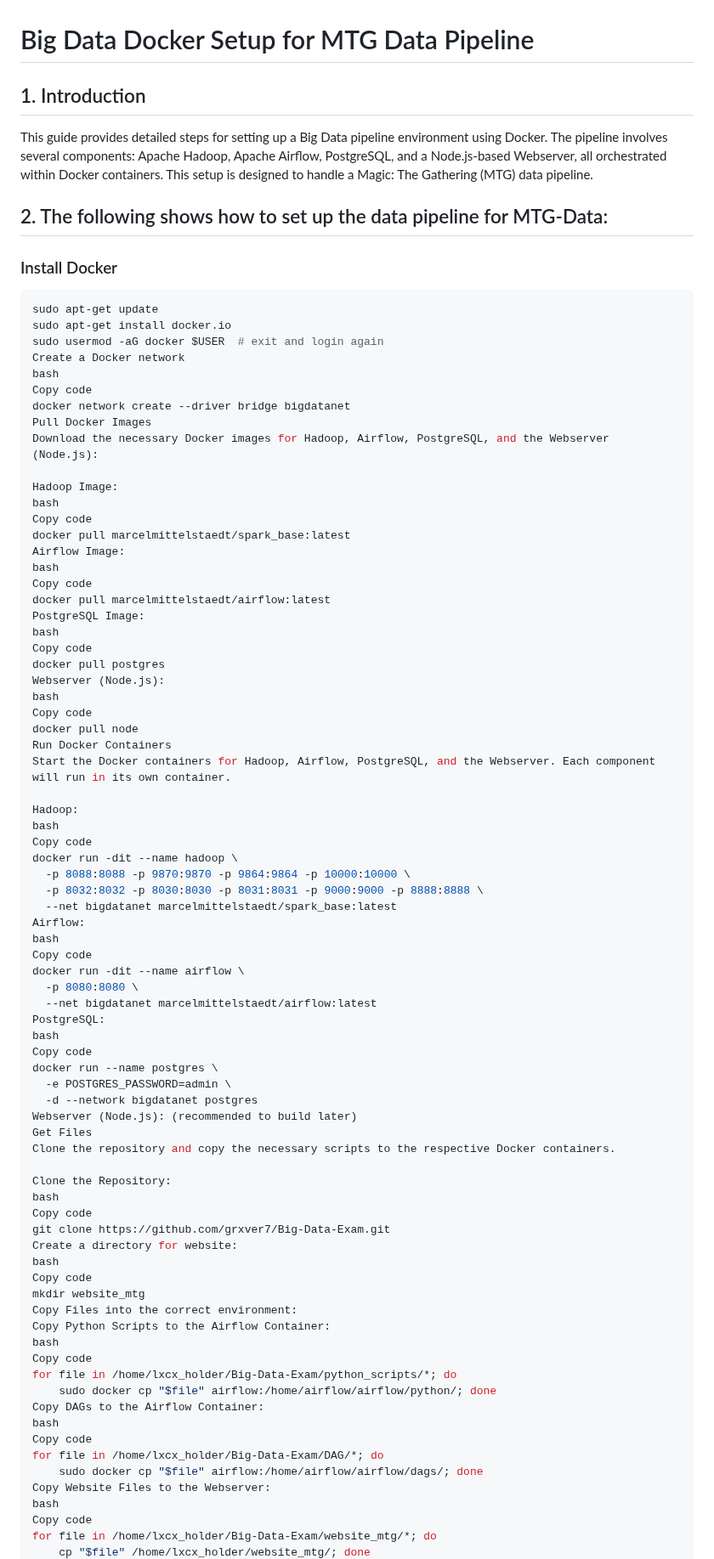
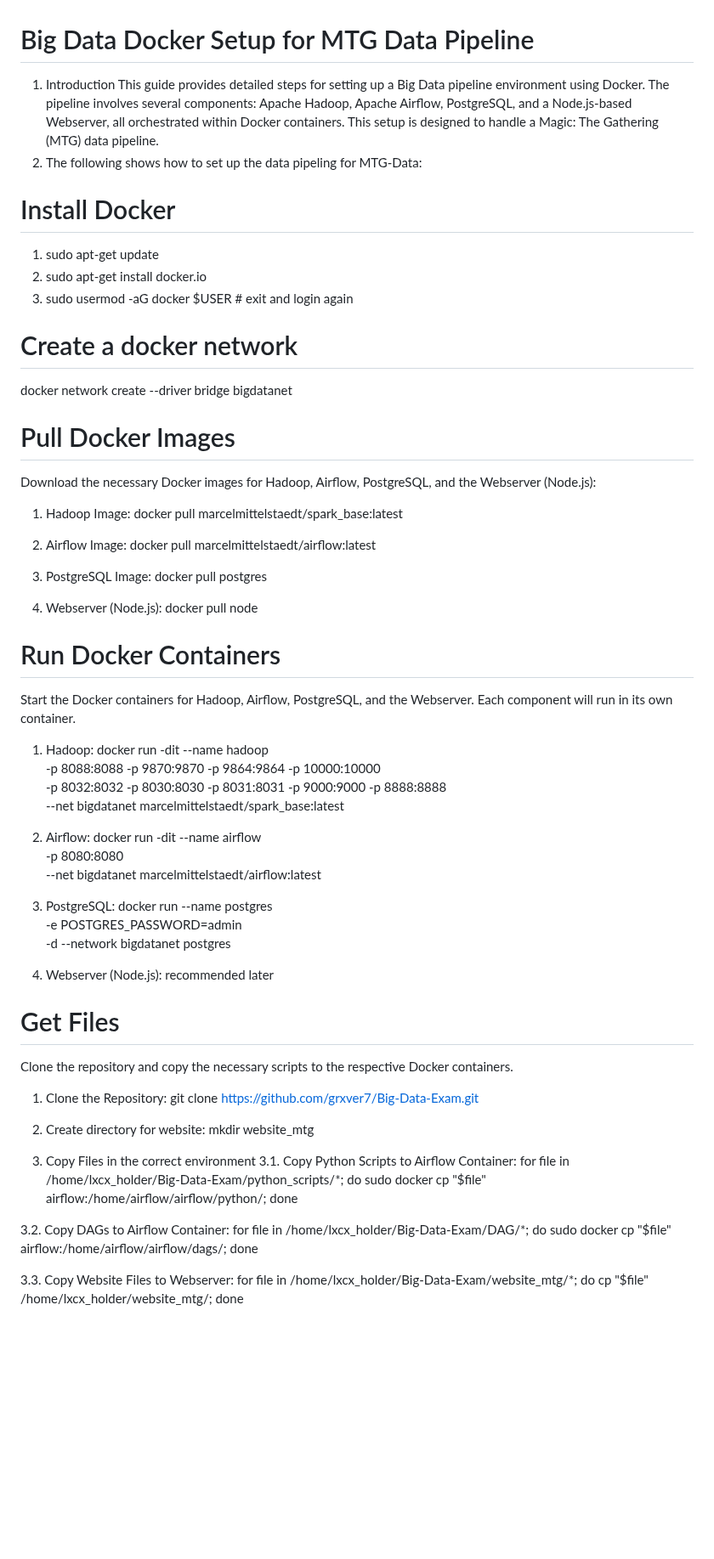
Before and after one commit to grxver7/Big-Data-Exam, a Markdown page: README.md, the part around one of its changes. Shown at 85% size. GitHub-like rendering; blank space fills up the shorter version.

````diff
--- a/README.md
+++ b/README.md
@@ -1,85 +1,67 @@
 # Big Data Docker Setup for MTG Data Pipeline
 
-## 1. Introduction
+1. Introduction
 This guide provides detailed steps for setting up a Big Data pipeline environment using Docker. The pipeline involves several components: Apache Hadoop, Apache Airflow, PostgreSQL, and a Node.js-based Webserver, all orchestrated within Docker containers. This setup is designed to handle a Magic: The Gathering (MTG) data pipeline.
+2. The following shows how to set up the data pipeling for MTG-Data:
 
-## 2. The following shows how to set up the data pipeline for MTG-Data:
+# Install Docker
+1. sudo apt-get update
+2. sudo apt-get install docker.io
+3. sudo usermod -aG docker $USER # exit and login again
 
-### Install Docker
-```bash
-sudo apt-get update
-sudo apt-get install docker.io
-sudo usermod -aG docker $USER  # exit and login again
-Create a Docker network
-bash
-Copy code
+# Create a docker network
 docker network create --driver bridge bigdatanet
-Pull Docker Images
+
+# Pull Docker Images
 Download the necessary Docker images for Hadoop, Airflow, PostgreSQL, and the Webserver (Node.js):
 
-Hadoop Image:
-bash
-Copy code
+1. Hadoop Image:
 docker pull marcelmittelstaedt/spark_base:latest
-Airflow Image:
-bash
-Copy code
+
+2. Airflow Image:
 docker pull marcelmittelstaedt/airflow:latest
-PostgreSQL Image:
-bash
-Copy code
+
+3. PostgreSQL Image:
 docker pull postgres
-Webserver (Node.js):
-bash
-Copy code
+
+4. Webserver (Node.js):
 docker pull node
-Run Docker Containers
+
+# Run Docker Containers
 Start the Docker containers for Hadoop, Airflow, PostgreSQL, and the Webserver. Each component will run in its own container.
 
-Hadoop:
-bash
-Copy code
+1. Hadoop:
 docker run -dit --name hadoop \
   -p 8088:8088 -p 9870:9870 -p 9864:9864 -p 10000:10000 \
   -p 8032:8032 -p 8030:8030 -p 8031:8031 -p 9000:9000 -p 8888:8888 \
   --net bigdatanet marcelmittelstaedt/spark_base:latest
-Airflow:
-bash
-Copy code
+
+3. Airflow:
 docker run -dit --name airflow \
   -p 8080:8080 \
   --net bigdatanet marcelmittelstaedt/airflow:latest
-PostgreSQL:
-bash
-Copy code
+
+5. PostgreSQL:
 docker run --name postgres \
   -e POSTGRES_PASSWORD=admin \
   -d --network bigdatanet postgres
-Webserver (Node.js): (recommended to build later)
-Get Files
+6. Webserver (Node.js): recommended later
+
+# Get Files
 Clone the repository and copy the necessary scripts to the respective Docker containers.
 
-Clone the Repository:
-bash
-Copy code
-git clone https://github.com/grxver7/Big-Data-Exam.git
-Create a directory for website:
-bash
-Copy code
-mkdir website_mtg
-Copy Files into the correct environment:
-Copy Python Scripts to the Airflow Container:
-bash
-Copy code
+1. Clone the Repository: git clone https://github.com/grxver7/Big-Data-Exam.git
+2. Create directory for website: mkdir website_mtg
+
+3. Copy Files in the correct environment
+3.1. Copy Python Scripts to Airflow Container:
 for file in /home/lxcx_holder/Big-Data-Exam/python_scripts/*; do
     sudo docker cp "$file" airflow:/home/airflow/airflow/python/; done
-Copy DAGs to the Airflow Container:
-bash
-Copy code
+
+3.2. Copy DAGs to Airflow Container:
 for file in /home/lxcx_holder/Big-Data-Exam/DAG/*; do
     sudo docker cp "$file" airflow:/home/airflow/airflow/dags/; done
-Copy Website Files to the Webserver:
-bash
-Copy code
+
+3.3. Copy Website Files to Webserver:
 for file in /home/lxcx_holder/Big-Data-Exam/website_mtg/*; do
     cp "$file" /home/lxcx_holder/website_mtg/; done
````
Also changed, not shown: other parts of README.md (+26 -29 lines).
